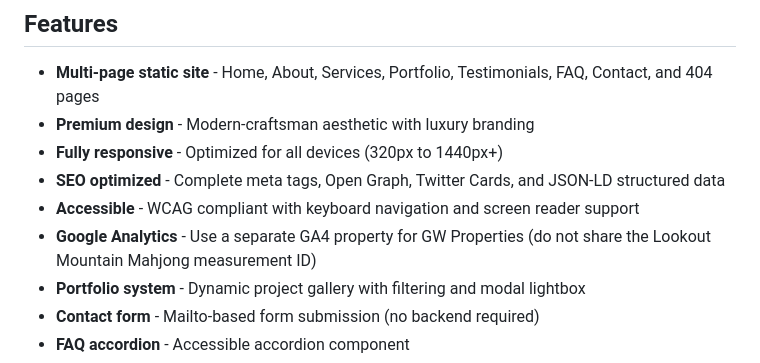
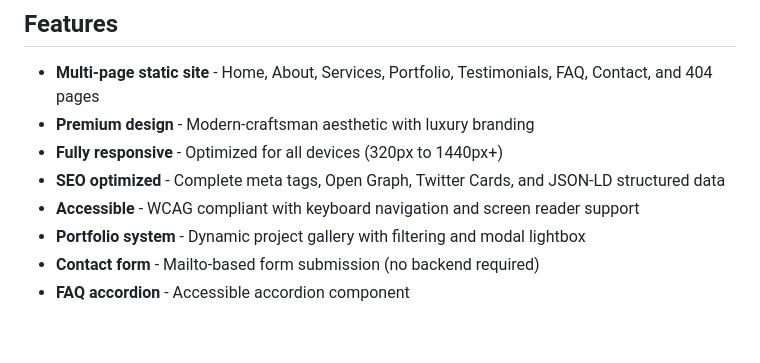
Before and after one commit to AshPerry1/Landon, a Markdown page: README.md, the part around the change. Rendered like a GitHub page; blank space fills up the shorter version.

Commit message:
Remove Google Analytics mention from README.
Site no longer loads GA4; update docs to match.

Co-authored-by: Cursor <cursoragent@cursor.com>

```diff
--- a/README.md
+++ b/README.md
@@ -9,7 +9,6 @@ A premium, modern-craftsman static website for GW Properties & Development LLC,
 - **Fully responsive** - Optimized for all devices (320px to 1440px+)
 - **SEO optimized** - Complete meta tags, Open Graph, Twitter Cards, and JSON-LD structured data
 - **Accessible** - WCAG compliant with keyboard navigation and screen reader support
-- **Google Analytics** - Use a separate GA4 property for GW Properties (do not share the Lookout Mountain Mahjong measurement ID)
 - **Portfolio system** - Dynamic project gallery with filtering and modal lightbox
 - **Contact form** - Mailto-based form submission (no backend required)
 - **FAQ accordion** - Accessible accordion component
```
